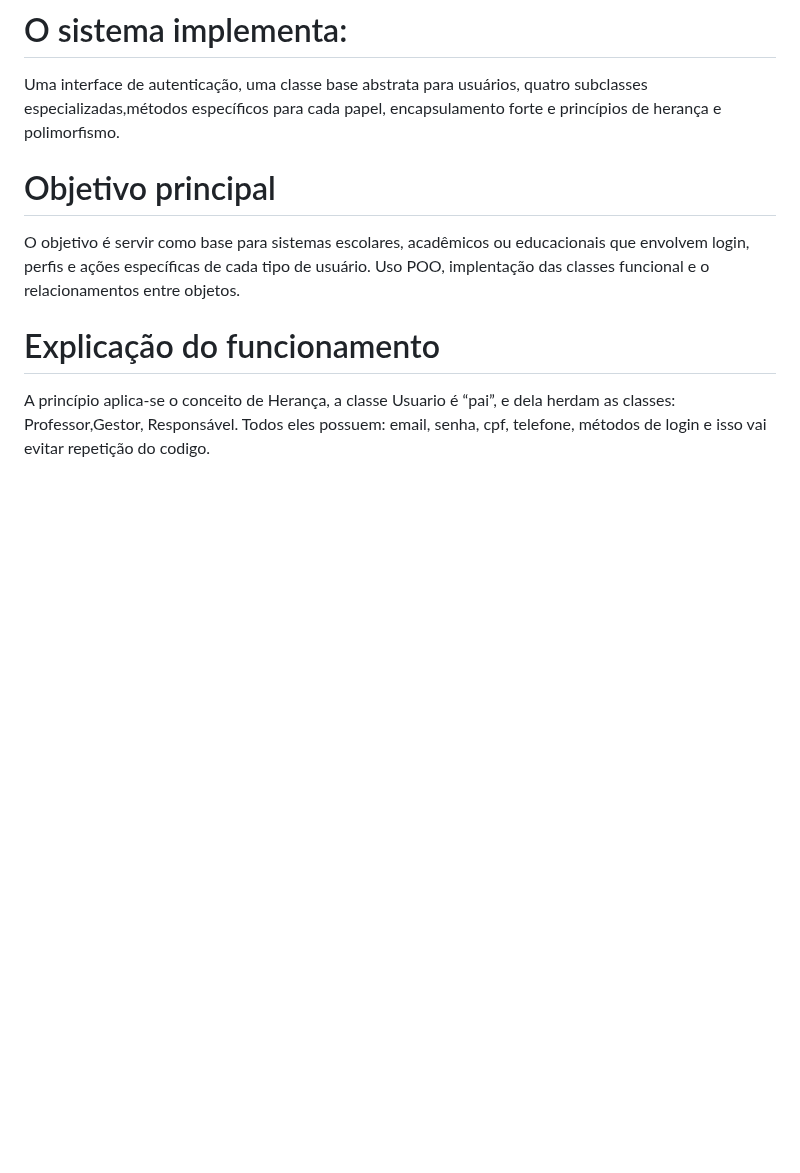
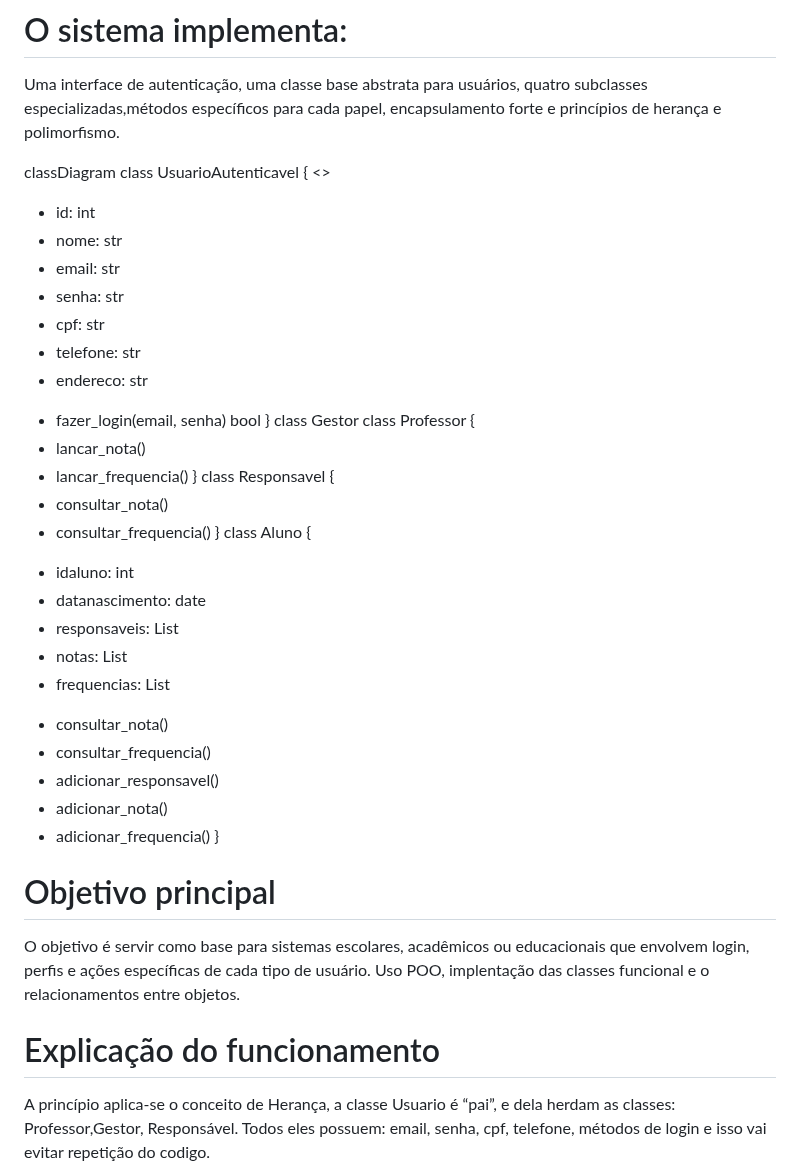
Before and after one commit to Jeviana2025/Entregavel_Sprint, a Markdown page: README.md, the part around the change. Drawn GitHub-style; blank space fills up the shorter version.

```diff
--- a/README.md
+++ b/README.md
@@ -6,6 +6,40 @@ O objetivo é demonstrar o uso de **Orientação a Objetos em Python**, seguindo
 <img width="749" height="503" alt="image" src="https://github.com/user-attachments/assets/b4077a2f-4892-46a9-92fa-1457b703cb93" />
 # O sistema implementa:
 Uma interface de autenticação, uma classe base abstrata para usuários, quatro subclasses especializadas,métodos específicos para cada papel, encapsulamento forte e princípios de herança e polimorfismo.
+
+classDiagram
+ class UsuarioAutenticavel {
+ <<abstract>>
+ - id: int
+ - nome: str
+ - email: str
+ - senha: str
+ - cpf: str
+ - telefone: str
+ - endereco: str
+ + fazer_login(email, senha) bool
+ }
+ class Gestor
+ class Professor {
+ + lancar_nota()
+ + lancar_frequencia()
+ }
+ class Responsavel {
+ + consultar_nota()
+ + consultar_frequencia()
+ }
+ class Aluno {
+ - idaluno: int
+ - datanascimento: date
+ - responsaveis: List
+ - notas: List
+ - frequencias: List
+ + consultar_nota()
+ + consultar_frequencia()
+ + adicionar_responsavel()
+ + adicionar_nota()
+ + adicionar_frequencia()
+ }
 
 # Objetivo principal
  O objetivo é servir como base para sistemas escolares, acadêmicos ou educacionais que envolvem login, perfis e ações específicas de cada tipo de usuário.
```
